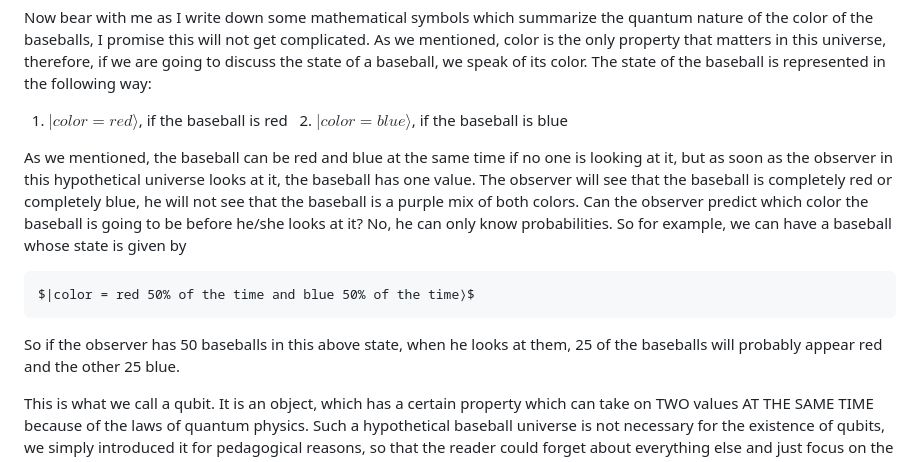
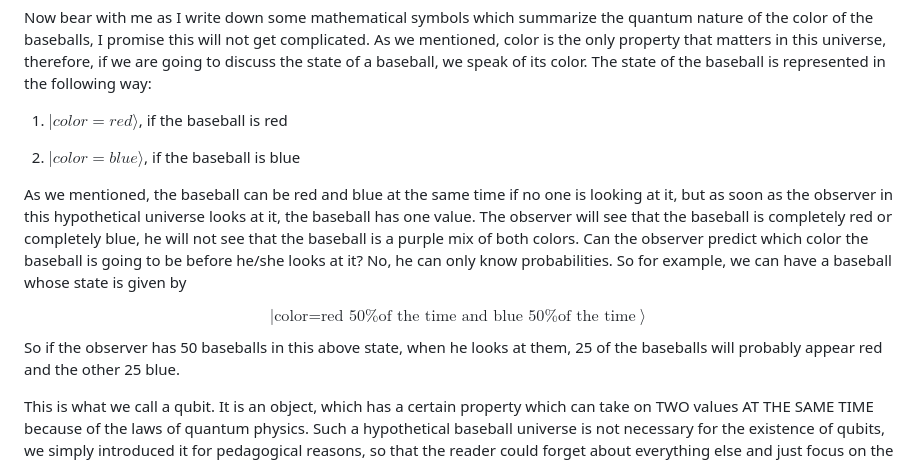
Before and after one commit to George-Demi/Quantum-Research-Brief, a Markdown page: data/content/Article8-092025.md, the part around the change. Rendered like a GitHub page.

Commit message:
fix article 8

```diff
--- a/data/content/Article8-092025.md
+++ b/data/content/Article8-092025.md
@@ -9,12 +9,14 @@ In this universe, the baseballs obey the laws of quantum physics. As a consequen
 Now bear with me as I write down some mathematical symbols which summarize the quantum nature of the color of the baseballs, I promise this will not get complicated. As we mentioned, color is the only property that matters in this universe, therefore, if we are going to discuss the state of a baseball, we speak of its color. The state of the baseball is represented in the following way:
 
 &nbsp; 1. $|color = red⟩$, if the baseball is red
+
 &nbsp; 2. $|color = blue⟩$, if the baseball is blue
 
 As we mentioned, the baseball can be red and blue at the same time if no one is looking at it, but as soon as the observer in this hypothetical universe looks at it, the baseball has one value. The observer will see that the baseball is completely red or completely blue, he will not see that the baseball is a purple mix of both colors. Can the observer predict which color the baseball is going to be before he/she looks at it? No, he can only know probabilities. So for example, we can have a baseball whose state is given by
 
-    $|color = red 50% of the time and blue 50% of the time⟩$
-
+$$
+\left| \text{color=red 50\% of the time and blue 50\% of the time} \right\rangle
+$$
 So if the observer has 50 baseballs in this above state, when he looks at them, 25 of the baseballs will probably appear red and the other 25 blue.
 
 This is what we call a qubit. It is an object, which has a certain property which can take on TWO values AT THE SAME TIME because of the laws of quantum physics. Such a hypothetical baseball universe is not necessary for the existence of qubits, we simply introduced it for pedagogical reasons, so that the reader could forget about everything else and just focus on the color property of the baseballs. In our universe, in small scales, objects could have such binary properties (like that of the blue/red color of the baseball). Even if they possess different properties, this is not an issue, the important thing is that we focus on a certain binary property. This becomes our qubit. It has been constructed several times by physicists in labs.
```
